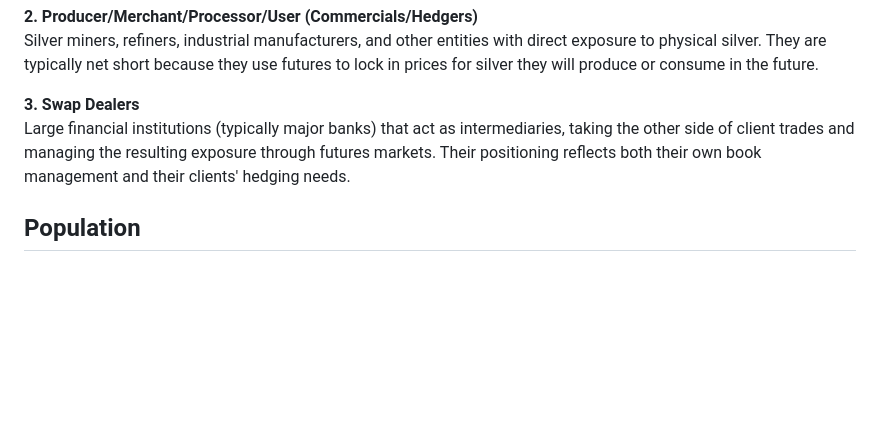
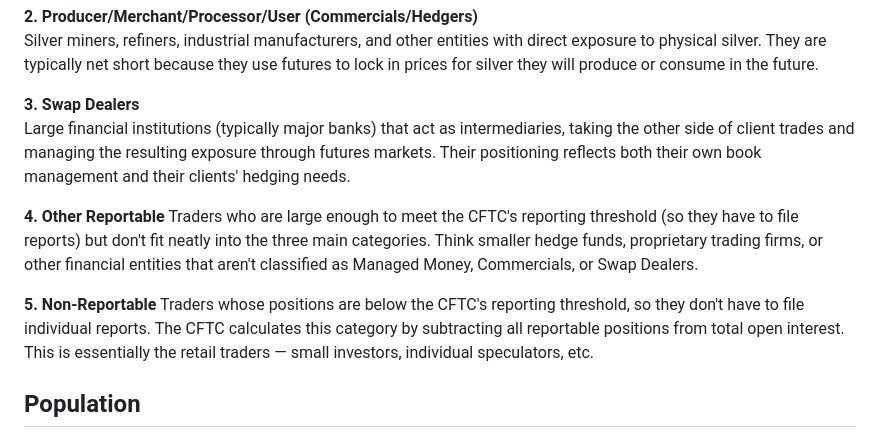
Before and after one commit to DaniRosner/Silver-Cot-Research, a Markdown page: README.md, the part around the change. Rendered like a GitHub page; blank space fills up the shorter version.

Commit message:
Expand trader categories in README
Added definitions for Other Reportable and Non-Reportable traders in the README.

```diff
--- a/README.md
+++ b/README.md
@@ -44,6 +44,12 @@ taking the other side of client trades and managing the resulting exposure
 through futures markets. Their positioning reflects both their own book
 management and their clients' hedging needs.
 
+**4. Other Reportable**
+Traders who are large enough to meet the CFTC's reporting threshold (so they have to file reports) but don't fit neatly into the three main categories. Think smaller hedge funds, proprietary trading firms, or other financial entities that aren't classified as Managed Money, Commercials, or Swap Dealers.
+
+**5. Non-Reportable**
+Traders whose positions are below the CFTC's reporting threshold, so they don't have to file individual reports. The CFTC calculates this category by subtracting all reportable positions from total open interest. This is essentially the retail traders — small investors, individual speculators, etc.
+
 ## Population
 - **Participants:** Only "reportable" traders — those holding positions above
   CFTC reporting thresholds. Smaller retail traders are captured in the
```
